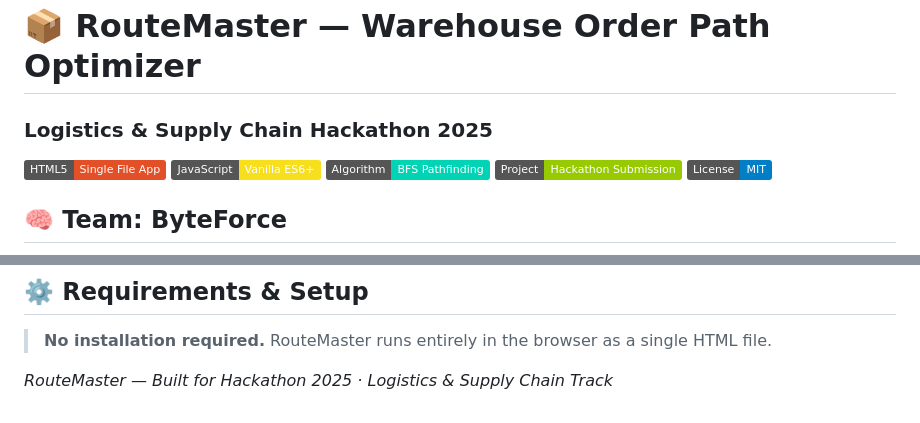
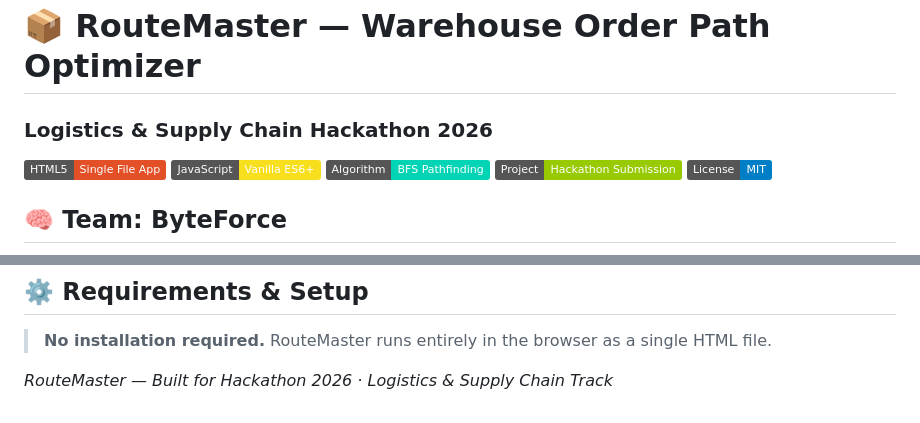
Before and after one commit to jonjicjan/RouteMaster-, a Markdown page: README.md, 2 parts joined by grey strips. Drawn GitHub-style; badges without logos.

Commit message:
Update year in README for Hackathon 2026

```diff
--- a/README.md
+++ b/README.md
@@ -1,5 +1,5 @@
 # 📦 RouteMaster — Warehouse Order Path Optimizer
-### **Logistics & Supply Chain Hackathon 2025**
+### **Logistics & Supply Chain Hackathon 2026**
 
 [![HTML5](https://img.shields.io/badge/HTML5-Single_File_App-E34F26.svg)](https://developer.mozilla.org/en-US/docs/Web/HTML)
 [![JavaScript](https://img.shields.io/badge/JavaScript-Vanilla_ES6+-F7DF1E.svg)](https://developer.mozilla.org/en-US/docs/Web/JavaScript)
@@ -231,4 +231,4 @@ Or simply drag `index.html` into any browser window. Works fully offline.
 
 > **No installation required.** RouteMaster runs entirely in the browser as a single HTML file.
 
-*RouteMaster — Built for Hackathon 2025 · Logistics & Supply Chain Track*
+*RouteMaster — Built for Hackathon 2026 · Logistics & Supply Chain Track*
```
